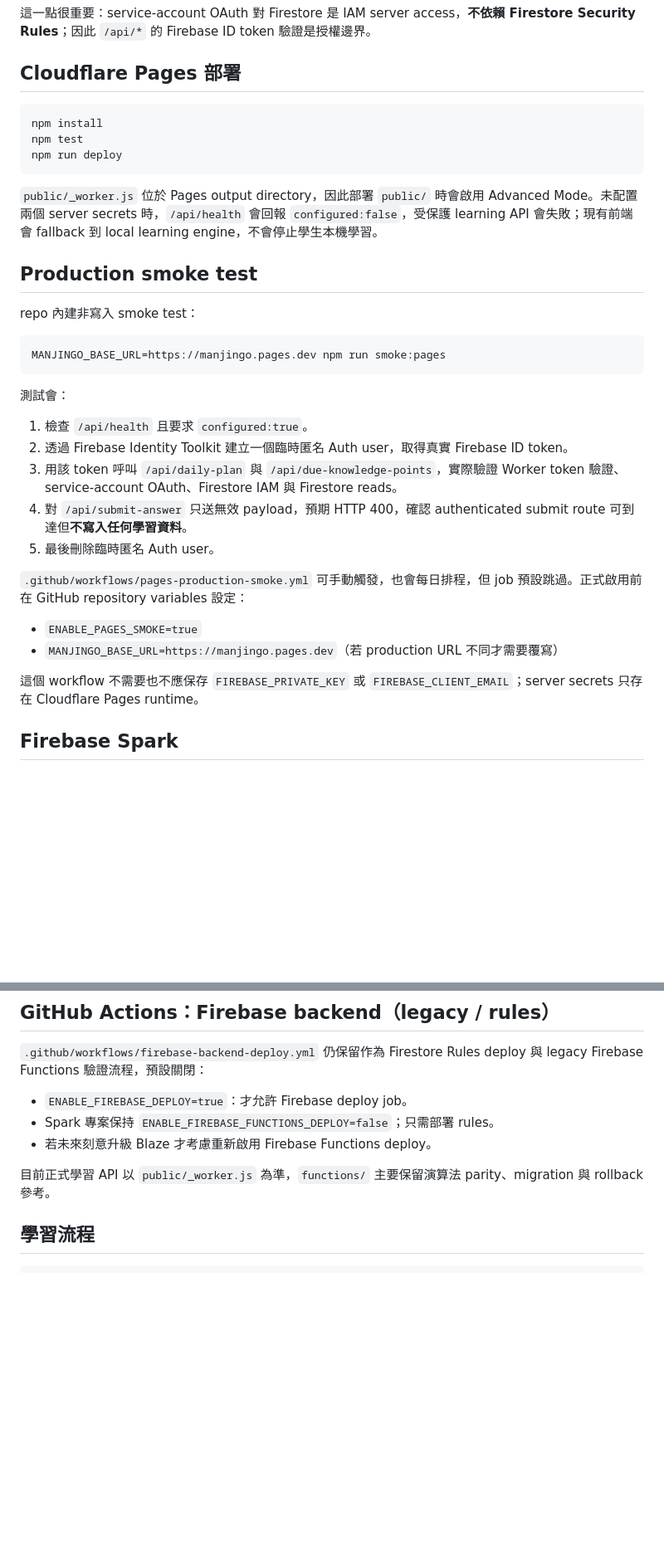
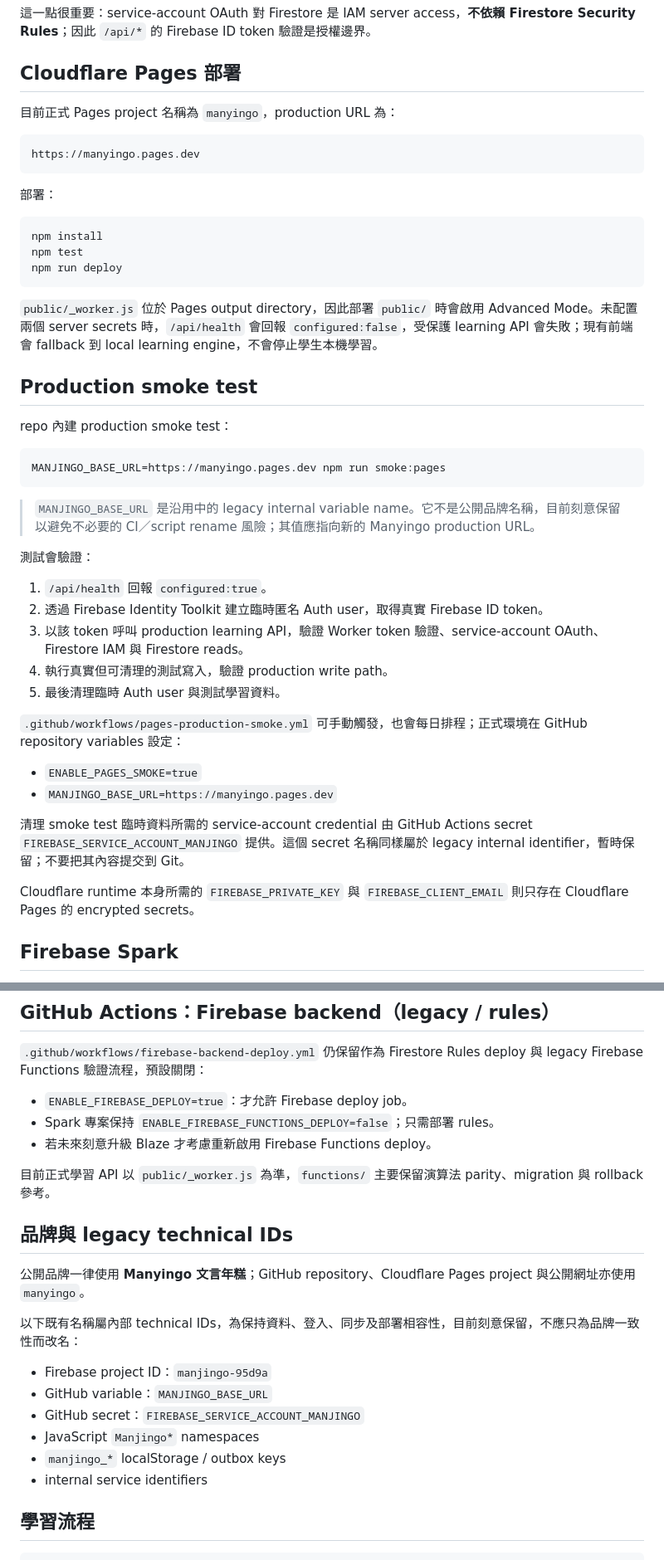
Before and after one commit to cheukwing129/DSEClassicalChinese, a Markdown page: DEPLOY_GUIDE.md, 2 parts joined by grey strips. Shown at 83% size. Drawn GitHub-style; blank space fills up the shorter version.

Commit message:
Update deployment guide for Manyingo migration

````diff
--- a/DEPLOY_GUIDE.md
+++ b/DEPLOY_GUIDE.md
@@ -81,6 +81,14 @@ Pages Worker 使用 service account OAuth 2.0 存取 Cloud Firestore REST API。
 
 ## Cloudflare Pages 部署
 
+目前正式 Pages project 名稱為 `manyingo`，production URL 為：
+
+```text
+https://manyingo.pages.dev
+```
+
+部署：
+
 ```bash
 npm install
 npm test
@@ -91,26 +99,30 @@ npm run deploy
 
 ## Production smoke test
 
-repo 內建非寫入 smoke test：
+repo 內建 production smoke test：
 
 ```bash
-MANJINGO_BASE_URL=https://manjingo.pages.dev npm run smoke:pages
+MANJINGO_BASE_URL=https://manyingo.pages.dev npm run smoke:pages
 ```
 
-測試會：
+> `MANJINGO_BASE_URL` 是沿用中的 legacy internal variable name。它不是公開品牌名稱，目前刻意保留以避免不必要的 CI／script rename 風險；其值應指向新的 Manyingo production URL。
 
-1. 檢查 `/api/health` 且要求 `configured:true`。
-2. 透過 Firebase Identity Toolkit 建立一個臨時匿名 Auth user，取得真實 Firebase ID token。
-3. 用該 token 呼叫 `/api/daily-plan` 與 `/api/due-knowledge-points`，實際驗證 Worker token 驗證、service-account OAuth、Firestore IAM 與 Firestore reads。
-4. 對 `/api/submit-answer` 只送無效 payload，預期 HTTP 400，確認 authenticated submit route 可到達但**不寫入任何學習資料**。
-5. 最後刪除臨時匿名 Auth user。
+測試會驗證：
 
-`.github/workflows/pages-production-smoke.yml` 可手動觸發，也會每日排程，但 job 預設跳過。正式啟用前在 GitHub repository variables 設定：
+1. `/api/health` 回報 `configured:true`。
+2. 透過 Firebase Identity Toolkit 建立臨時匿名 Auth user，取得真實 Firebase ID token。
+3. 以該 token 呼叫 production learning API，驗證 Worker token 驗證、service-account OAuth、Firestore IAM 與 Firestore reads。
+4. 執行真實但可清理的測試寫入，驗證 production write path。
+5. 最後清理臨時 Auth user 與測試學習資料。
+
+`.github/workflows/pages-production-smoke.yml` 可手動觸發，也會每日排程；正式環境在 GitHub repository variables 設定：
 
 - `ENABLE_PAGES_SMOKE=true`
-- `MANJINGO_BASE_URL=https://manjingo.pages.dev`（若 production URL 不同才需要覆寫）
+- `MANJINGO_BASE_URL=https://manyingo.pages.dev`
 
-這個 workflow 不需要也不應保存 `FIREBASE_PRIVATE_KEY` 或 `FIREBASE_CLIENT_EMAIL`；server secrets 只存在 Cloudflare Pages runtime。
+清理 smoke test 臨時資料所需的 service-account credential 由 GitHub Actions secret `FIREBASE_SERVICE_ACCOUNT_MANJINGO` 提供。這個 secret 名稱同樣屬於 legacy internal identifier，暫時保留；不要把其內容提交到 Git。
+
+Cloudflare runtime 本身所需的 `FIREBASE_PRIVATE_KEY` 與 `FIREBASE_CLIENT_EMAIL` 則只存在 Cloudflare Pages 的 encrypted secrets。
 
 ## Firebase Spark
 
@@ -127,6 +139,19 @@ Firestore Rules 仍允許登入者讀自己的 `gamification`、`knowledge`、`a
 - 若未來刻意升級 Blaze 才考慮重新啟用 Firebase Functions deploy。
 
 目前正式學習 API 以 `public/_worker.js` 為準，`functions/` 主要保留演算法 parity、migration 與 rollback 參考。
+
+## 品牌與 legacy technical IDs
+
+公開品牌一律使用 **Manyingo 文言年糕**；GitHub repository、Cloudflare Pages project 與公開網址亦使用 `manyingo`。
+
+以下既有名稱屬內部 technical IDs，為保持資料、登入、同步及部署相容性，目前刻意保留，不應只為品牌一致性而改名：
+
+- Firebase project ID：`manjingo-95d9a`
+- GitHub variable：`MANJINGO_BASE_URL`
+- GitHub secret：`FIREBASE_SERVICE_ACCOUNT_MANJINGO`
+- JavaScript `Manjingo*` namespaces
+- `manjingo_*` localStorage / outbox keys
+- internal service identifiers
 
 ## 學習流程
 
````
Also changed, not shown: other parts of DEPLOY_GUIDE.md (+4 -4 lines).
